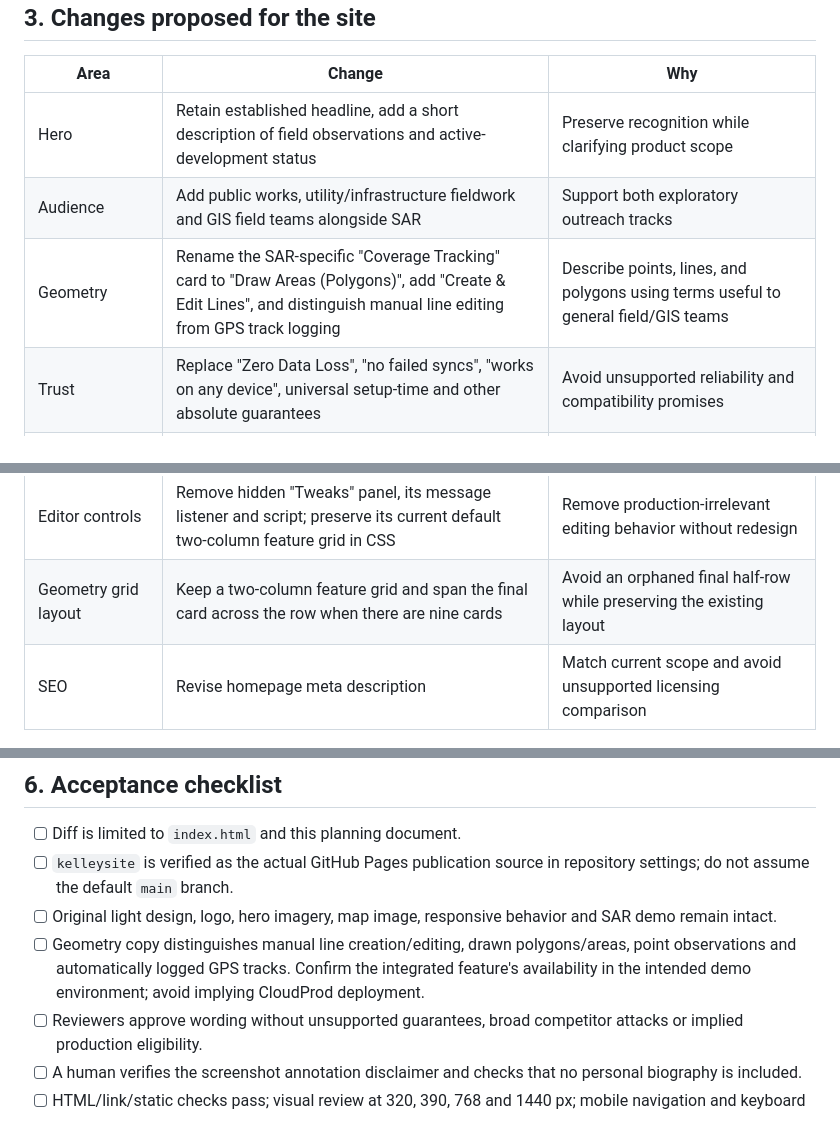
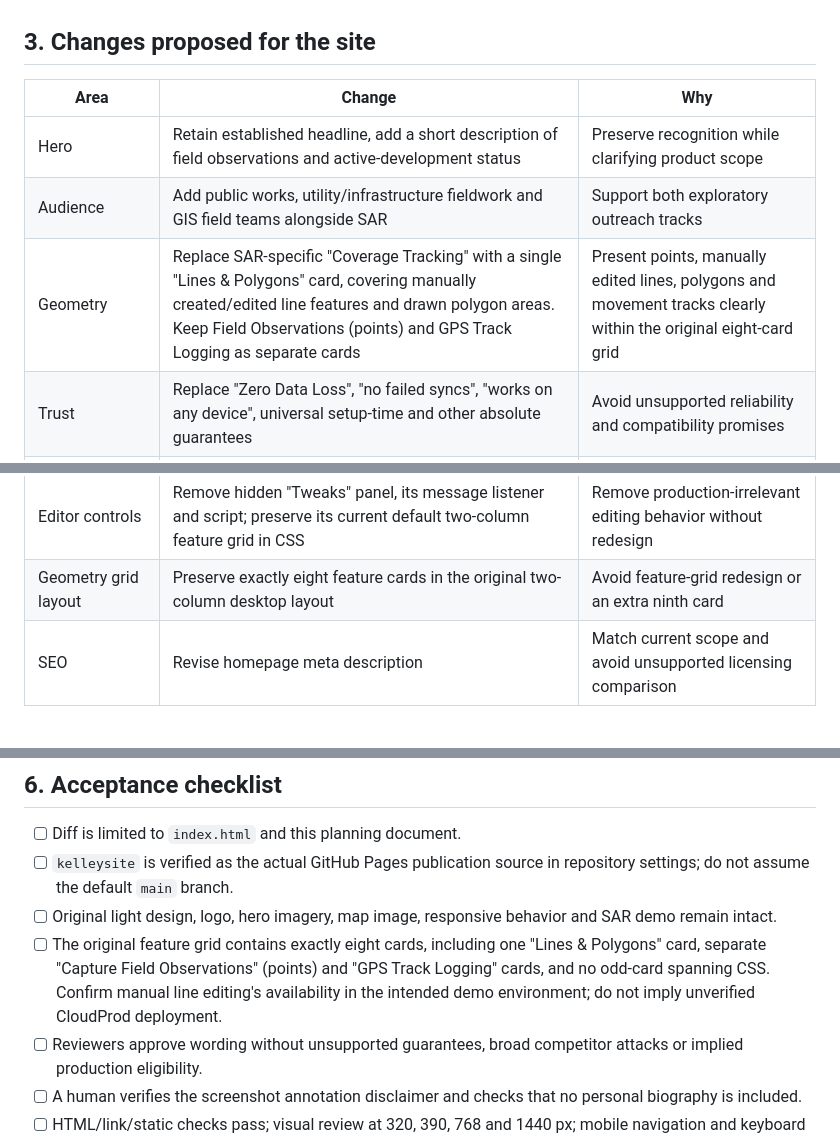
Before and after one commit to L3Pro/blocnav-site, a Markdown page: docs/BlocNav_Website_Outreach_Readiness_Plan.md, 3 parts joined by grey strips. Drawn GitHub-style.

Commit message:
docs(site): retain eight-card grid with combined Lines and Polygons

```diff
--- a/docs/BlocNav_Website_Outreach_Readiness_Plan.md
+++ b/docs/BlocNav_Website_Outreach_Readiness_Plan.md
@@ -30,7 +30,7 @@ The site should build trust and open conversations, not claim full GIS replaceme
 | --- | --- | --- |
 | Hero | Retain established headline, add a short description of field observations and active-development status | Preserve recognition while clarifying product scope |
 | Audience | Add public works, utility/infrastructure fieldwork and GIS field teams alongside SAR | Support both exploratory outreach tracks |
-| Geometry | Rename the SAR-specific "Coverage Tracking" card to "Draw Areas (Polygons)", add "Create & Edit Lines", and distinguish manual line editing from GPS track logging | Describe points, lines, and polygons using terms useful to general field/GIS teams |
+| Geometry | Replace SAR-specific "Coverage Tracking" with a single "Lines & Polygons" card, covering manually created/edited line features and drawn polygon areas. Keep Field Observations (points) and GPS Track Logging as separate cards | Present points, manually edited lines, polygons and movement tracks clearly within the original eight-card grid |
 | Trust | Replace "Zero Data Loss", "no failed syncs", "works on any device", universal setup-time and other absolute guarantees | Avoid unsupported reliability and compatibility promises |
 | Safety | Qualify Driver Mode as passenger/safely-stopped use | Avoid endorsing distracted driving |
 | Competitive comparison | Replace unsourced Esri price/failure comparisons with a neutral "field need / BlocNav approach" table | Do not misstate other tools' capabilities or pricing |
@@ -39,7 +39,7 @@ The site should build trust and open conversations, not claim full GIS replaceme
 | About section | Do not add a founder bio or company-about block to the homepage | Keep the product and discovery CTA central; provide individual credentials through outreach and professional profiles |
 | Product imagery | Preserve screenshot/map assets; label annotations and sample sync status as illustrative | Avoid implying sample labels are measured live data |
 | Editor controls | Remove hidden "Tweaks" panel, its message listener and script; preserve its current default two-column feature grid in CSS | Remove production-irrelevant editing behavior without redesign |
-| Geometry grid layout | Keep a two-column feature grid and span the final card across the row when there are nine cards | Avoid an orphaned final half-row while preserving the existing layout |
+| Geometry grid layout | Preserve exactly eight feature cards in the original two-column desktop layout | Avoid feature-grid redesign or an extra ninth card |
 | SEO | Revise homepage meta description | Match current scope and avoid unsupported licensing comparison |
 
 ## 4. Deliberately not included
@@ -62,7 +62,7 @@ The site should build trust and open conversations, not claim full GIS replaceme
 - [ ] Diff is limited to `index.html` and this planning document.
 - [ ] `kelleysite` is verified as the actual GitHub Pages publication source in repository settings; do not assume the default `main` branch.
 - [ ] Original light design, logo, hero imagery, map image, responsive behavior and SAR demo remain intact.
-- [ ] Geometry copy distinguishes manual line creation/editing, drawn polygons/areas, point observations and automatically logged GPS tracks. Confirm the integrated feature's availability in the intended demo environment; avoid implying CloudProd deployment.
+- [ ] The original feature grid contains exactly eight cards, including one "Lines & Polygons" card, separate "Capture Field Observations" (points) and "GPS Track Logging" cards, and no odd-card spanning CSS. Confirm manual line editing's availability in the intended demo environment; do not imply unverified CloudProd deployment.
 - [ ] Reviewers approve wording without unsupported guarantees, broad competitor attacks or implied production eligibility.
 - [ ] A human verifies the screenshot annotation disclaimer and checks that no personal biography is included.
 - [ ] HTML/link/static checks pass; visual review at 320, 390, 768 and 1440 px; mobile navigation and keyboard accessibility checked.
```
